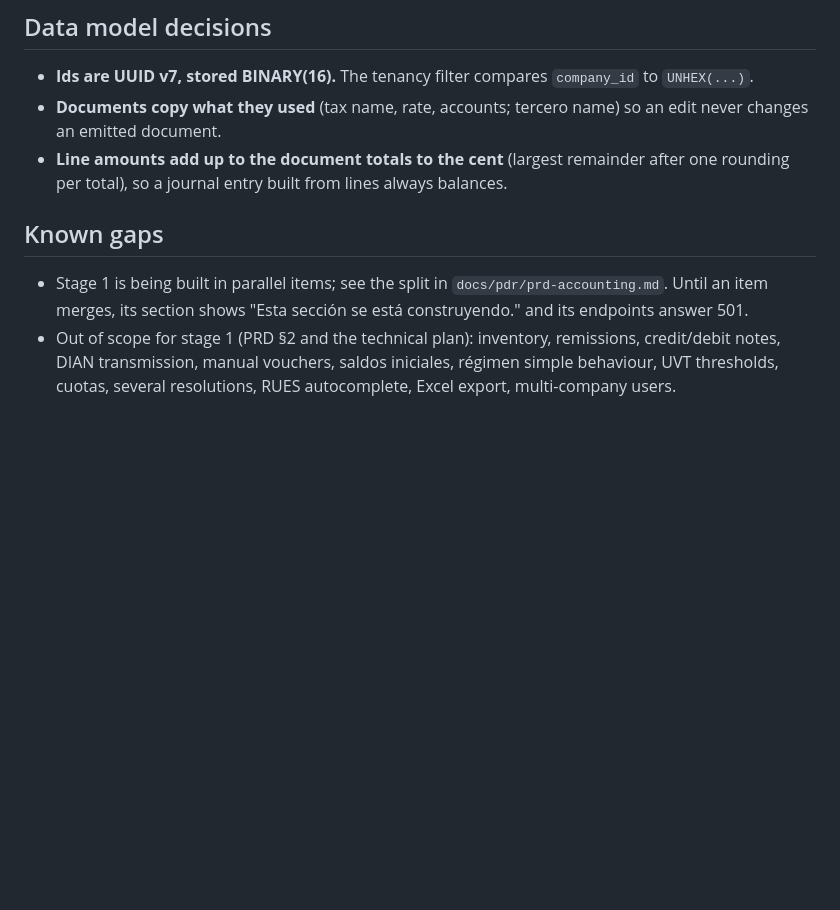
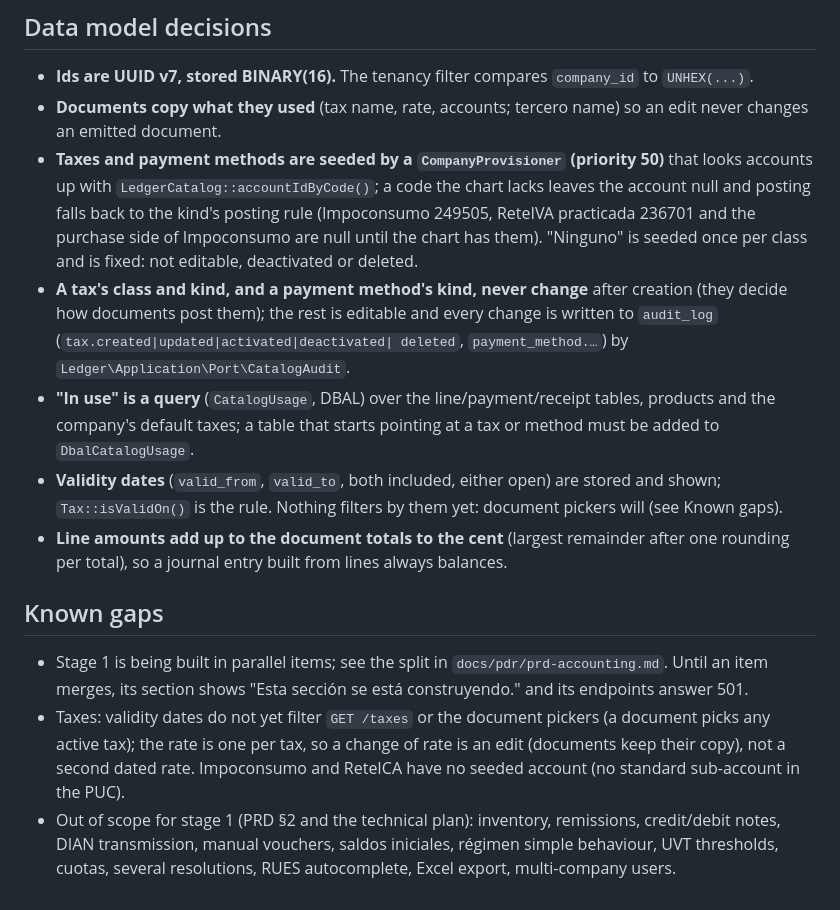
Before and after one commit to sbarbosa115/eclipse, a Markdown page: README.md, the part around one of its changes. GitHub-like rendering; blank space fills up the shorter version.

Commit message:
README: taxes and payment methods API, decisions, gaps
Co-Authored-By: Claude Sonnet 5.5 <noreply@anthropic.com>

```diff
--- a/README.md
+++ b/README.md
@@ -103,6 +112,17 @@ All under `/api/v1`, JSON in `snake_case`. Money and rates are decimal strings (
 - **Ids are UUID v7, stored BINARY(16).** The tenancy filter compares `company_id` to `UNHEX(...)`.
 - **Documents copy what they used** (tax name, rate, accounts; tercero name) so an edit never changes an emitted
   document.
+- **Taxes and payment methods are seeded by a `CompanyProvisioner` (priority 50)** that looks accounts up with
+  `LedgerCatalog::accountIdByCode()`; a code the chart lacks leaves the account null and posting falls back to the
+  kind's posting rule (Impoconsumo 249505, ReteIVA practicada 236701 and the purchase side of Impoconsumo are null until
+  the chart has them). "Ninguno" is seeded once per class and is fixed: not editable, deactivated or deleted.
+- **A tax's class and kind, and a payment method's kind, never change** after creation (they decide how documents post
+  them); the rest is editable and every change is written to `audit_log` (`tax.created|updated|activated|deactivated|
+  deleted`, `payment_method.…`) by `Ledger\Application\Port\CatalogAudit`.
+- **"In use" is a query** (`CatalogUsage`, DBAL) over the line/payment/receipt tables, products and the company's default
+  taxes; a table that starts pointing at a tax or method must be added to `DbalCatalogUsage`.
+- **Validity dates** (`valid_from`, `valid_to`, both included, either open) are stored and shown; `Tax::isValidOn()` is
+  the rule. Nothing filters by them yet: document pickers will (see Known gaps).
 - **Line amounts add up to the document totals to the cent** (largest remainder after one rounding per total), so a
   journal entry built from lines always balances.
 
@@ -110,6 +130,9 @@ All under `/api/v1`, JSON in `snake_case`. Money and rates are decimal strings (
 
 - Stage 1 is being built in parallel items; see the split in `docs/pdr/prd-accounting.md`. Until an item merges, its
   section shows "Esta sección se está construyendo." and its endpoints answer 501.
+- Taxes: validity dates do not yet filter `GET /taxes` or the document pickers (a document picks any active tax);
+  the rate is one per tax, so a change of rate is an edit (documents keep their copy), not a second dated rate.
+  Impoconsumo and ReteICA have no seeded account (no standard sub-account in the PUC).
 - Out of scope for stage 1 (PRD §2 and the technical plan): inventory, remissions, credit/debit notes, DIAN
   transmission, manual vouchers, saldos iniciales, régimen simple behaviour, UVT thresholds, cuotas, several
   resolutions, RUES autocomplete, Excel export, multi-company users.
```
Also changed, not shown: other parts of README.md (+9 -0 lines).
